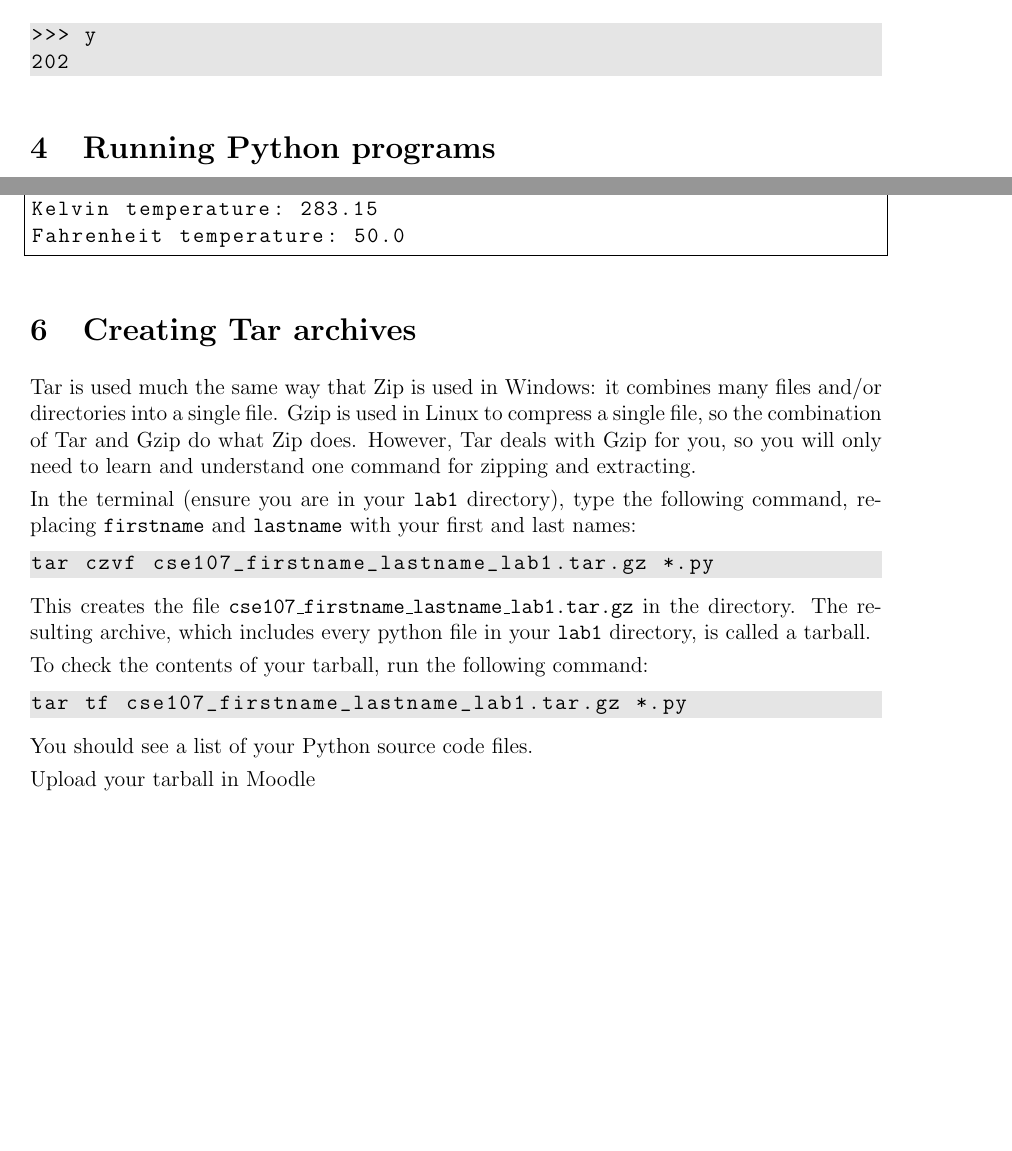
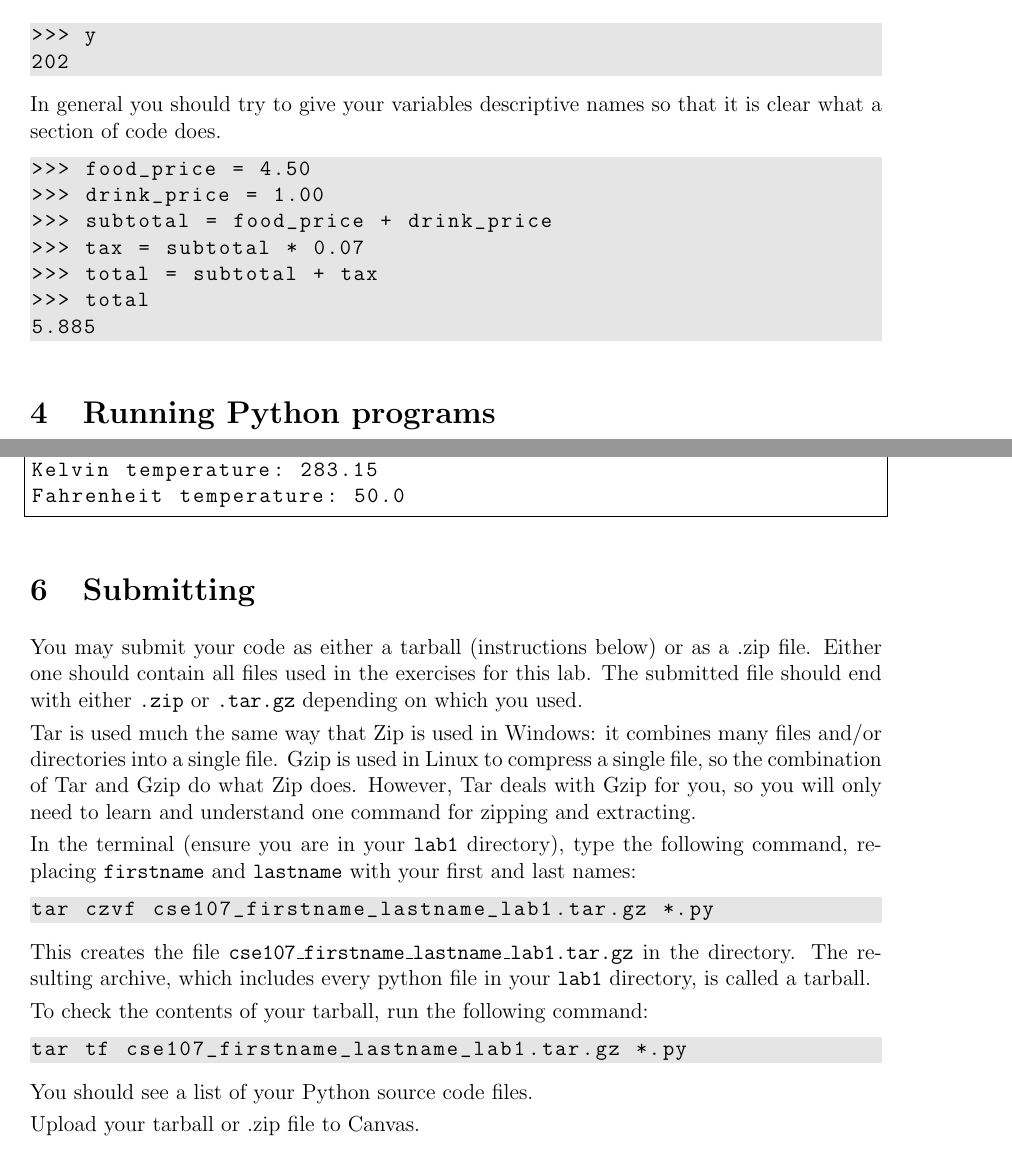
Before and after one commit to Arctem/nmt_python_labs, a LaTeX document (new_labs/lab1.tex): two parts of pages 5 and 7 of 7, joined at a grey line, cut so that both start at the same text, the shorter picture padded with empty space. Compiled offline with pdfLaTeX.

Commit message:
Clarified some things and cleaned up submission instructions to allow zip files.

```diff
--- a/new_labs/lab1.tex
+++ b/new_labs/lab1.tex
@@ -261,7 +261,17 @@ The real power of python as a calculator comes when you add variables. Using \te
 202
 \end{lstlisting}
 
-%Now enter \texttt{Ctrl + d}. This will exit the python interpreter.
+In general you should try to give your variables descriptive names so that it is clear what a section of code does.
+
+\begin{lstlisting}[style=bash]
+>>> food_price = 4.50
+>>> drink_price = 1.00
+>>> subtotal = food_price + drink_price
+>>> tax = subtotal * 0.07
+>>> total = subtotal + tax
+>>> total
+5.885
+\end{lstlisting}
 
 \section{Running Python programs}
 
@@ -360,7 +371,9 @@ Fahrenheit temperature: 50.0
 %\section{ASCII Art} % Maybe?
 
 
-\section{Creating Tar archives}
+\section{Submitting}
+
+You may submit your code as either a tarball (instructions below) or as a .zip file. Either one should contain all files used in the exercises for this lab. The submitted file should end with either \texttt{.zip} or \texttt{.tar.gz} depending on which you used.
 
 Tar is used much the same way that Zip is used in Windows: it combines many files and/or directories into a single file. Gzip is used in Linux to compress a single file, so the combination of Tar and Gzip do what Zip does. However, Tar deals with Gzip for you, so you will only need to learn and understand one command for zipping and extracting.
 
@@ -380,7 +393,7 @@ tar tf cse107_firstname_lastname_lab1.tar.gz *.py
 
 You should see a list of your Python source code files.
 
-Upload your tarball in Moodle
+Upload your tarball or .zip file to Canvas.
 
 
 \end{document}
```
Also changed, not shown: new_labs/lab1.tex (3 more changed lines).
